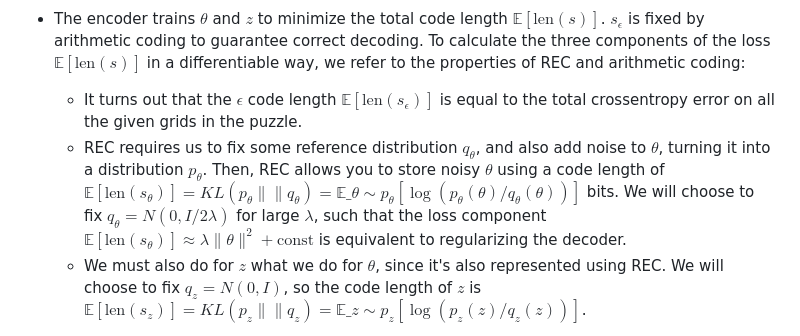
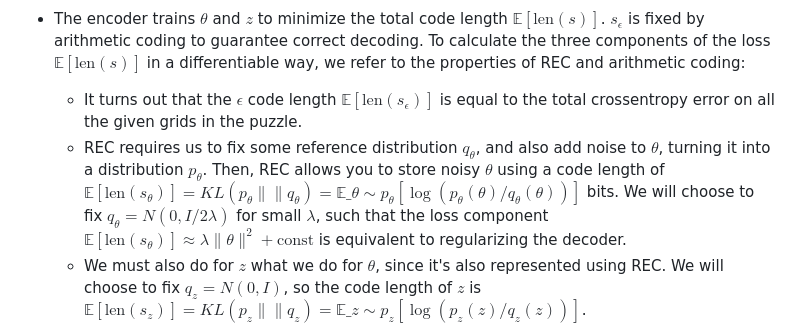
Before and after one commit to iliao2345/iliao2345.github.io, a Markdown page: blog_posts/arc_agi_without_pretraining/arc_agi_without_pretraining.md, the part around the change. Drawn GitHub-style.

Commit message:
Fixed typo

```diff
--- a/blog_posts/arc_agi_without_pretraining/arc_agi_without_pretraining.md
+++ b/blog_posts/arc_agi_without_pretraining/arc_agi_without_pretraining.md
@@ -345,7 +345,7 @@ This restricted compression scheme uses [Relative Entropy Coding](https://arxiv.
 - The decoder runs $\theta = \text{REC-decode}(s_\theta)$, $z = \text{REC-decode}(s_z)$, $\text{logits} = \text{Neural-Net}(\theta, z)$, and $x=\text{Arithmetic-decode}(s_\epsilon, \text{logits})$.
 - The encoder trains $\theta$ and $z$ to minimize the total code length $\mathbb{E}[\text{len}(s)]$. $s_\epsilon$ is fixed by arithmetic coding to guarantee correct decoding. To calculate the three components of the loss $\mathbb{E}[\text{len}(s)]$ in a differentiable way, we refer to the properties of REC and arithmetic coding:
 	- It turns out that the $\epsilon$ code length $\mathbb{E}[\text{len}(s_\epsilon)]$ is equal to the total crossentropy error on all the given grids in the puzzle.
-	- REC requires us to fix some reference distribution $q_\theta$, and also add noise to $\theta$, turning it into a distribution $p_\theta$. Then, REC allows you to store noisy $\theta$ using a code length of $\mathbb{E}[\text{len}(s_\theta)] = KL(p_\theta\|\| q_\theta) = \mathbb{E}\_{\theta \sim p_\theta} [\log (p_\theta(\theta) / q_\theta(\theta))]$ bits. We will choose to fix $q_\theta = N(0, I/2\lambda)$ for large $\lambda$, such that the loss component $\mathbb{E}[\text{len}(s_\theta)] \approx \lambda \| \theta\|^2 + \text{const}$ is equivalent to regularizing the decoder.
+	- REC requires us to fix some reference distribution $q_\theta$, and also add noise to $\theta$, turning it into a distribution $p_\theta$. Then, REC allows you to store noisy $\theta$ using a code length of $\mathbb{E}[\text{len}(s_\theta)] = KL(p_\theta\|\| q_\theta) = \mathbb{E}\_{\theta \sim p_\theta} [\log (p_\theta(\theta) / q_\theta(\theta))]$ bits. We will choose to fix $q_\theta = N(0, I/2\lambda)$ for small $\lambda$, such that the loss component $\mathbb{E}[\text{len}(s_\theta)] \approx \lambda \| \theta\|^2 + \text{const}$ is equivalent to regularizing the decoder.
 	- We must also do for $z$ what we do for $\theta$, since it's also represented using REC. We will choose to fix $q_z = N(0,I)$, so the code length of $z$ is $\mathbb{E}[\text{len}(s_z)] = KL(p_z\|\| q_z) = \mathbb{E}\_{z \sim p_z} [\log (p_z(z) / q_z(z))]$.
 
    We can compute gradients of these code lengths via the [reparameterization trick](https://arxiv.org/abs/1312.6114).
```
